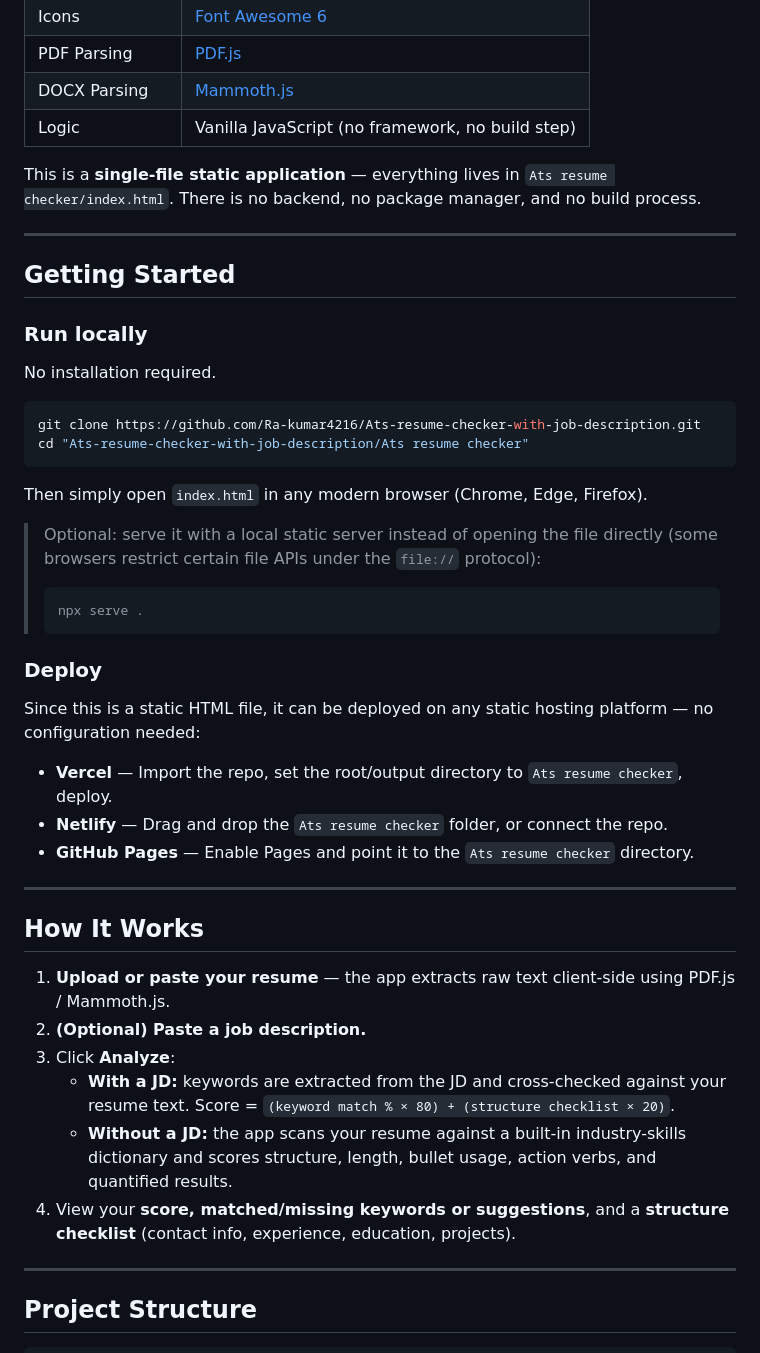
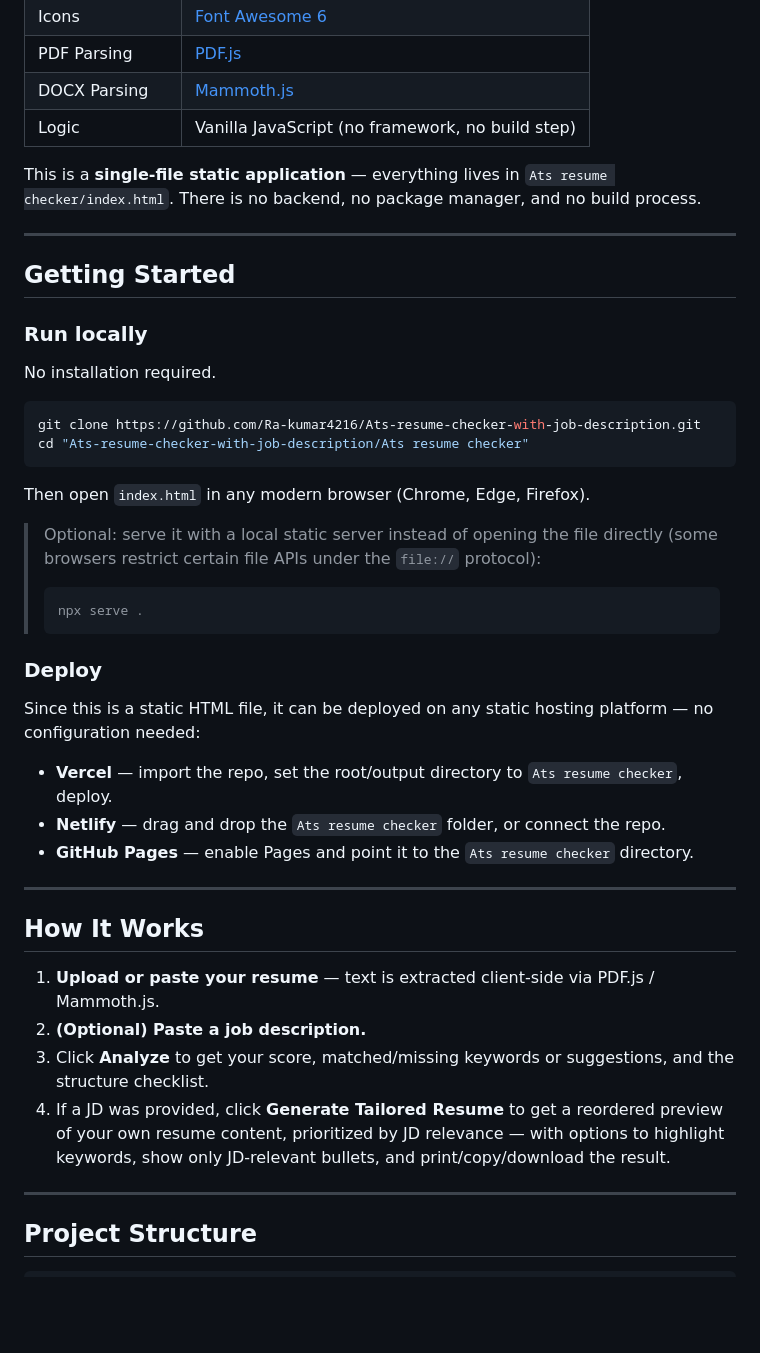
Before and after one commit to Ra-kumar4216/Ats-resume-checker-with-job-description, a Markdown page: README.md, the part around one of its changes. GitHub-like rendering; blank space fills up the shorter version.

````diff
--- a/README.md
+++ b/README.md
@@ -31,7 +40,7 @@ A free, fully client-side resume analyzer that scores your resume against a job
 | DOCX Parsing | [Mammoth.js](https://github.com/mwilliamson/mammoth.js) |
 | Logic | Vanilla JavaScript (no framework, no build step) |
 
-This is a **single-file static application** — everything lives in `Ats resume checker/index.html`. There is no backend, no package manager, and no build process.
+This is a **single‑file static application** — everything lives in `Ats resume checker/index.html`. There is no backend, no package manager, and no build process.
 
 ---
 
@@ -46,7 +55,7 @@ git clone https://github.com/Ra-kumar4216/Ats-resume-checker-with-job-descriptio
 cd "Ats-resume-checker-with-job-description/Ats resume checker"
 ```
 
-Then simply open `index.html` in any modern browser (Chrome, Edge, Firefox).
+Then open `index.html` in any modern browser (Chrome, Edge, Firefox).
 
 > Optional: serve it with a local static server instead of opening the file directly (some browsers restrict certain file APIs under the `file://` protocol):
 > ```bash
@@ -57,20 +66,18 @@ Then simply open `index.html` in any modern browser (Chrome, Edge, Firefox).
 
 Since this is a static HTML file, it can be deployed on any static hosting platform — no configuration needed:
 
-- **Vercel** — Import the repo, set the root/output directory to `Ats resume checker`, deploy.
-- **Netlify** — Drag and drop the `Ats resume checker` folder, or connect the repo.
-- **GitHub Pages** — Enable Pages and point it to the `Ats resume checker` directory.
+- **Vercel** — import the repo, set the root/output directory to `Ats resume checker`, deploy.
+- **Netlify** — drag and drop the `Ats resume checker` folder, or connect the repo.
+- **GitHub Pages** — enable Pages and point it to the `Ats resume checker` directory.
 
 ---
 
 ## How It Works
 
-1. **Upload or paste your resume** — the app extracts raw text client-side using PDF.js / Mammoth.js.
+1. **Upload or paste your resume** — text is extracted client‑side via PDF.js / Mammoth.js.
 2. **(Optional) Paste a job description.**
-3. Click **Analyze**:
-   - **With a JD:** keywords are extracted from the JD and cross-checked against your resume text. Score = `(keyword match % × 80) + (structure checklist × 20)`.
-   - **Without a JD:** the app scans your resume against a built-in industry-skills dictionary and scores structure, length, bullet usage, action verbs, and quantified results.
-4. View your **score, matched/missing keywords or suggestions**, and a **structure checklist** (contact info, experience, education, projects).
+3. Click **Analyze** to get your score, matched/missing keywords or suggestions, and the structure checklist.
+4. If a JD was provided, click **Generate Tailored Resume** to get a reordered preview of your own resume content, prioritized by JD relevance — with options to highlight keywords, show only JD‑relevant bullets, and print/copy/download the result.
 
 ---
 
````
Also changed, not shown: other parts of README.md (+26 -24 lines).
